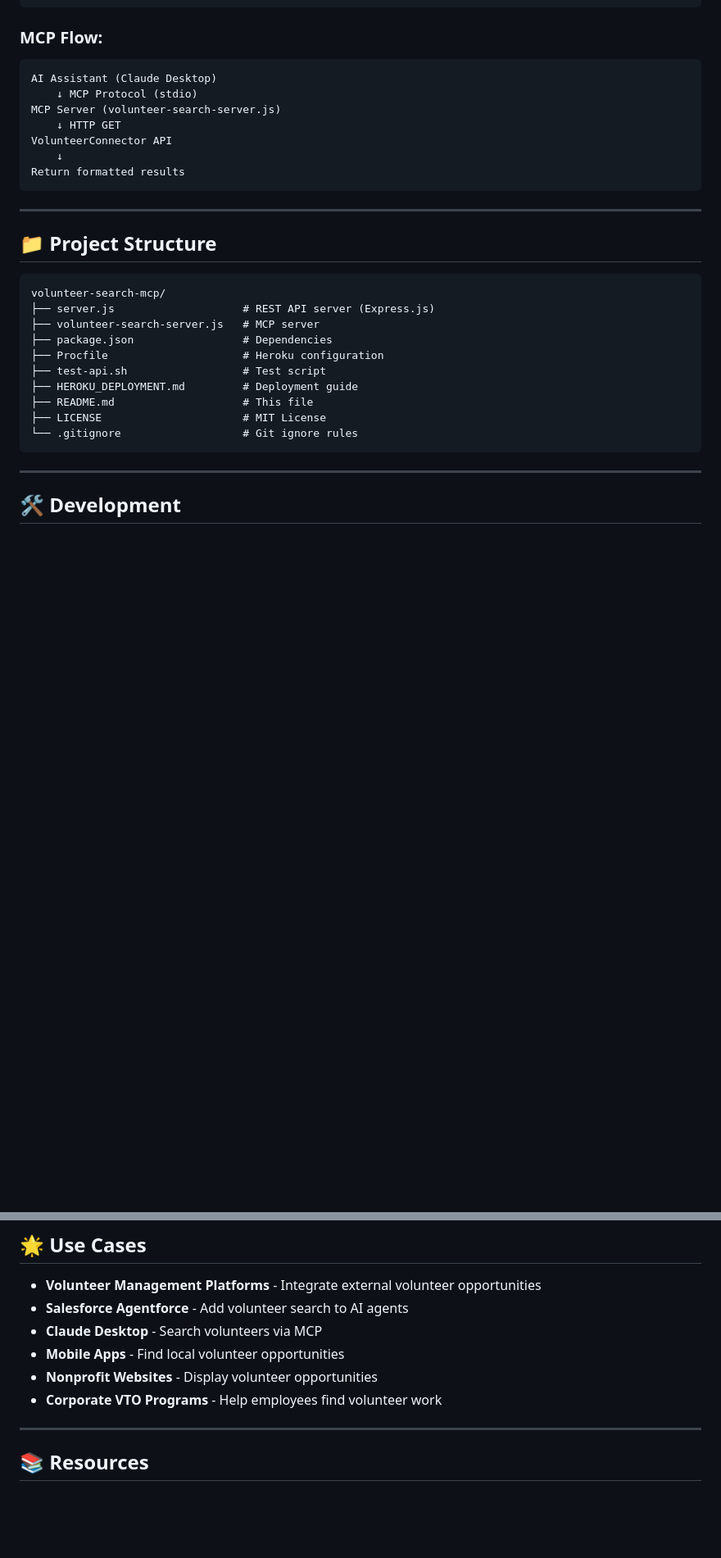
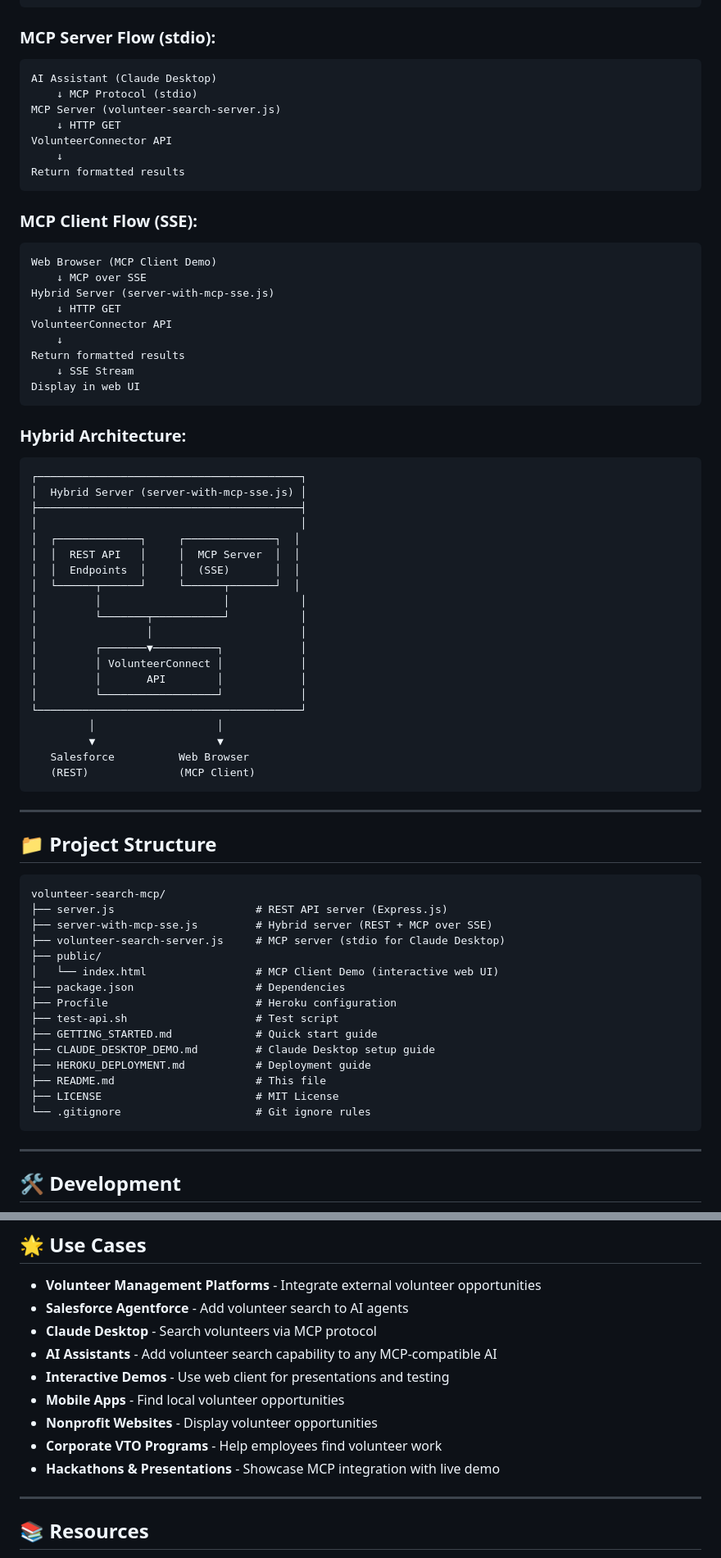
Before and after one commit to satishtamilan/volunteermcp, a Markdown page: README.md, 2 parts joined by grey strips. Shown at 82% size. Rendered like a GitHub page; blank space fills up the shorter version.

````diff
--- a/README.md
+++ b/README.md
@@ -326,7 +364,7 @@ VolunteerConnector API
 Return formatted results
 ```
 
-### **MCP Flow:**
+### **MCP Server Flow (stdio):**
 ```
 AI Assistant (Claude Desktop)
     ↓ MCP Protocol (stdio)
@@ -337,21 +375,63 @@ VolunteerConnector API
 Return formatted results
 ```
 
+### **MCP Client Flow (SSE):**
+```
+Web Browser (MCP Client Demo)
+    ↓ MCP over SSE
+Hybrid Server (server-with-mcp-sse.js)
+    ↓ HTTP GET
+VolunteerConnector API
+    ↓
+Return formatted results
+    ↓ SSE Stream
+Display in web UI
+```
+
+### **Hybrid Architecture:**
+```
+┌─────────────────────────────────────────┐
+│  Hybrid Server (server-with-mcp-sse.js) │
+├─────────────────────────────────────────┤
+│                                         │
+│  ┌─────────────┐     ┌──────────────┐  │
+│  │  REST API   │     │  MCP Server  │  │
+│  │  Endpoints  │     │  (SSE)       │  │
+│  └──────┬──────┘     └──────┬───────┘  │
+│         │                   │           │
+│         └───────┬───────────┘           │
+│                 │                       │
+│         ┌───────▼──────────┐            │
+│         │ VolunteerConnect │            │
+│         │       API        │            │
+│         └──────────────────┘            │
+└─────────────────────────────────────────┘
+         │                   │
+         ▼                   ▼
+   Salesforce          Web Browser
+   (REST)              (MCP Client)
+```
+
 ---
 
 ## 📁 Project Structure
 
 ```
 volunteer-search-mcp/
-├── server.js                    # REST API server (Express.js)
-├── volunteer-search-server.js   # MCP server
-├── package.json                 # Dependencies
-├── Procfile                     # Heroku configuration
-├── test-api.sh                  # Test script
-├── HEROKU_DEPLOYMENT.md         # Deployment guide
-├── README.md                    # This file
-├── LICENSE                      # MIT License
-└── .gitignore                   # Git ignore rules
+├── server.js                      # REST API server (Express.js)
+├── server-with-mcp-sse.js         # Hybrid server (REST + MCP over SSE)
+├── volunteer-search-server.js     # MCP server (stdio for Claude Desktop)
+├── public/
+│   └── index.html                 # MCP Client Demo (interactive web UI)
+├── package.json                   # Dependencies
+├── Procfile                       # Heroku configuration
+├── test-api.sh                    # Test script
+├── GETTING_STARTED.md             # Quick start guide
+├── CLAUDE_DESKTOP_DEMO.md         # Claude Desktop setup guide
+├── HEROKU_DEPLOYMENT.md           # Deployment guide
+├── README.md                      # This file
+├── LICENSE                        # MIT License
+└── .gitignore                     # Git ignore rules
 ```
 
 ---
@@ -388,10 +468,13 @@ npx @modelcontextprotocol/inspector node volunteer-search-server.js
 
 - **Volunteer Management Platforms** - Integrate external volunteer opportunities
 - **Salesforce Agentforce** - Add volunteer search to AI agents
-- **Claude Desktop** - Search volunteers via MCP
+- **Claude Desktop** - Search volunteers via MCP protocol
+- **AI Assistants** - Add volunteer search capability to any MCP-compatible AI
+- **Interactive Demos** - Use web client for presentations and testing
 - **Mobile Apps** - Find local volunteer opportunities
 - **Nonprofit Websites** - Display volunteer opportunities
 - **Corporate VTO Programs** - Help employees find volunteer work
+- **Hackathons & Presentations** - Showcase MCP integration with live demo
 
 ---
 
````
Also changed, not shown: other parts of README.md (+49 -8 lines).
